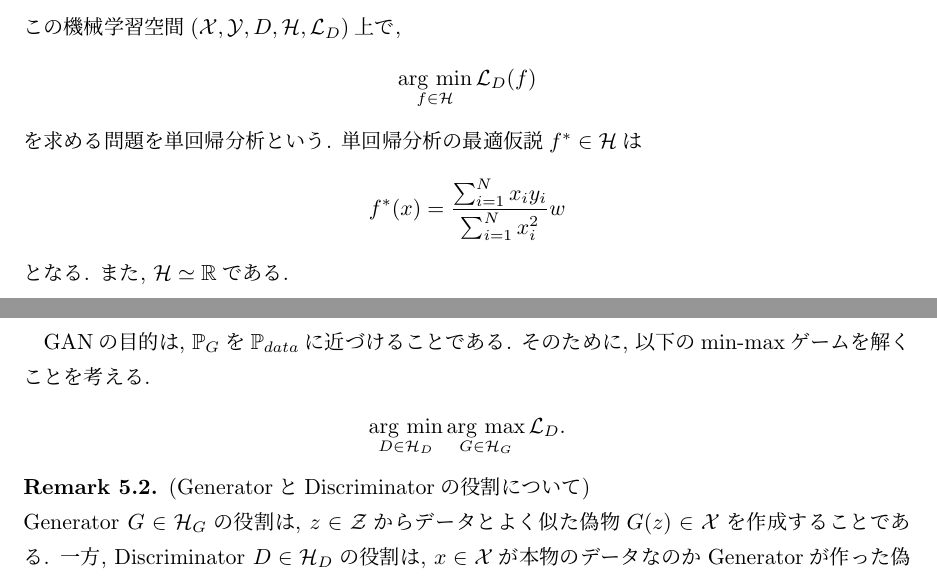
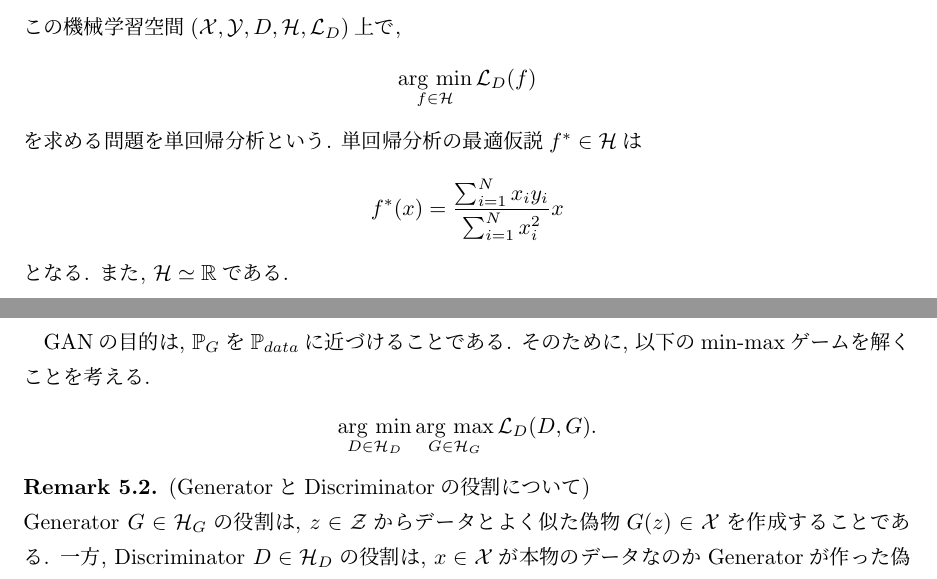
Before and after one commit to takaya0/Institutional-paper2019, a LaTeX document (RUMS/main.tex): two parts of pages 3 and 16 of 20, joined at a grey line, cut so that both start at the same text. Compiled offline with pLaTeX and dvipdfmx.

Commit message:
fix some eratta

```diff
--- a/RUMS/main.tex
+++ b/RUMS/main.tex
@@ -218,7 +218,7 @@ $D = \{(x_i, y_i)\}_{i = 1}^{N}\subset\X\times\Y$を教師ありデータとす
     \end{align*}
     を求める問題を単回帰分析という. 単回帰分析の最適仮説$f^{*}\in\Hil$は
     \begin{align*}
-        f^{*}(x) = \frac{\sum_{i = 1}^{N}x_{i}y_{i}}{\sum_{i = 1}^{N}x_{i}^2}w
+        f^{*}(x) = \frac{\sum_{i = 1}^{N}x_{i}y_{i}}{\sum_{i = 1}^{N}x_{i}^2}x
     \end{align*}
     となる. また, $\Hil\simeq\R$である.
 \end{Example+}
@@ -670,7 +670,7 @@ GAN$\cite{GAN}$は2014年にGoodfellowらによって提案された手法であ
 \end{Definition+}
 GANの目的は, $\mathbb{P}_{G}$を$\mathbb{P}_{data}$に近づけることである. そのために, 以下のmin-maxゲームを解くことを考える.
 \begin{align*}
-    \argmin_{D\in\Hil_{D}}\argmax_{G\in\Hil_{G}}\Loss.
+    \argmin_{D\in\Hil_{D}}\argmax_{G\in\Hil_{G}}\Loss(D, G).
 \end{align*}
 \begin{Remark+}(GeneratorとDiscriminatorの役割について)\\
     Generator $G\in\Hil_{G}$の役割は, $z\in\mathcal{Z}$からデータとよく似た偽物$G(z)\in\X$を
```
Also changed, not shown: RUMS/main.pdf, RUMS/main.tex (4 more changed lines), 2 other files.
